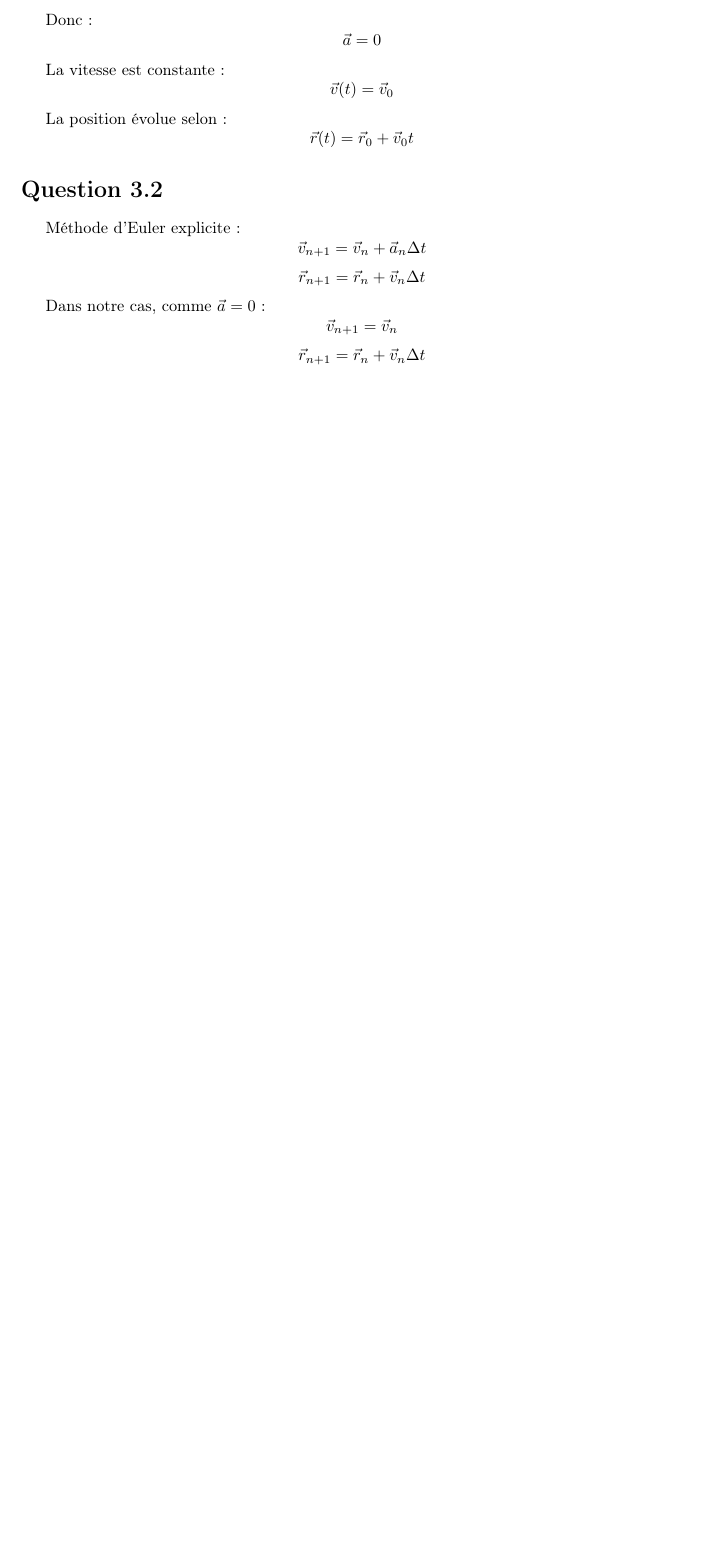
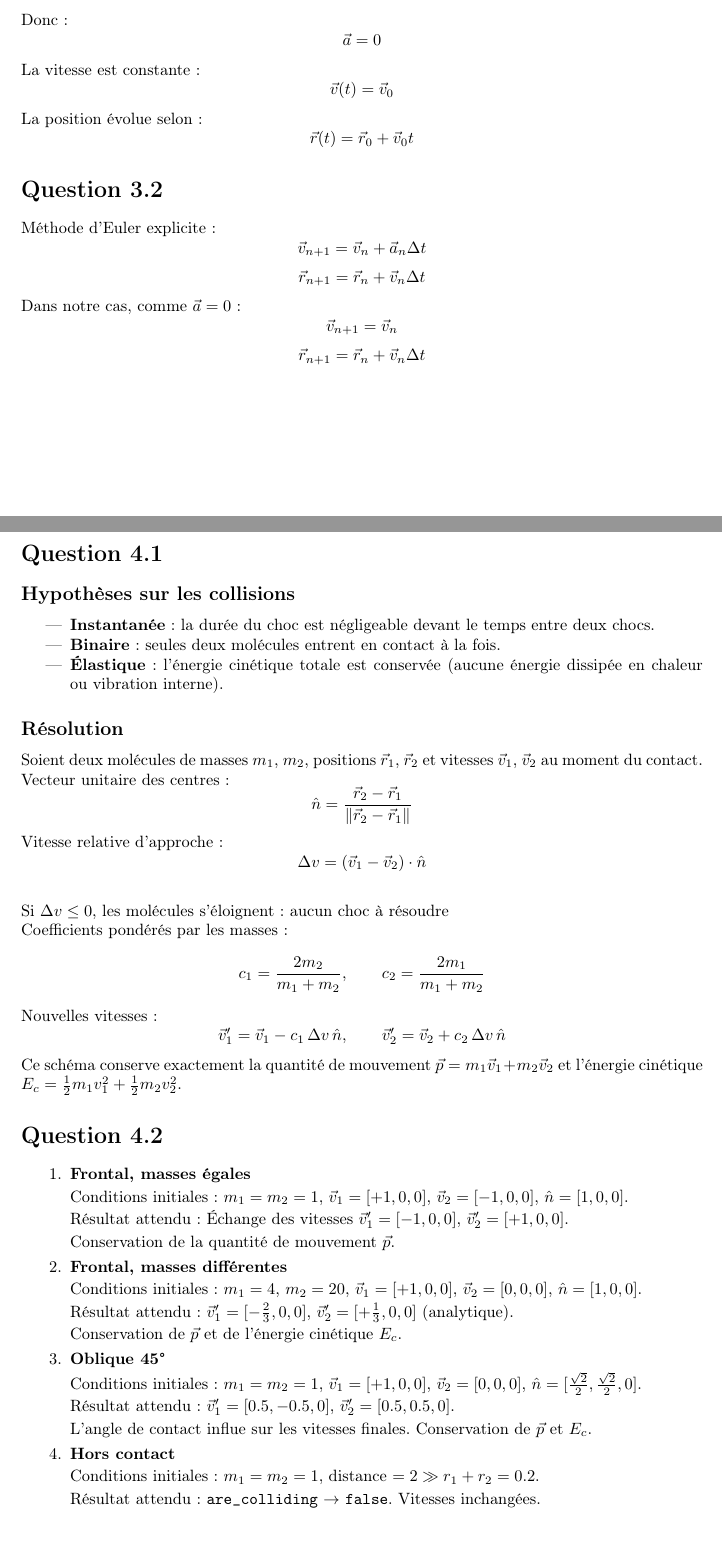
Before and after one commit to val-mon/condensim, a LaTeX document (doc/theory.tex): part of the page before the commit and two parts of pages 1 and 2 of 2 after it, the two joined at a grey line, cut so that both start at the same text, the shorter picture padded with empty space. Compiled offline with pdfLaTeX.

Commit message:
collisions v1

```diff
--- a/doc/theory.tex
+++ b/doc/theory.tex
@@ -11,10 +11,7 @@
 \addtolength{\evensidemargin}{-0.75in}
 \addtolength{\oddsidemargin}{-0.75in}
 \addtolength{\topmargin}{-.50in}
-
-% theorem, proof env
-\newtheorem{theorem}{Theorem}
-\newenvironment{proof}{\noindent{\bf Proof:}}{$\hfill \Box$ \vspace{10pt}}
+\setlength{\parindent}{0pt}
 
 % document
 \begin{document}
@@ -54,4 +51,90 @@ Dans notre cas, comme $\vec{a}=0$ :
 $$\vec{v}_{n+1} = \vec{v}_n$$
 $$\vec{r}_{n+1} = \vec{r}_n + \vec{v}_n \Delta t$$
 
+\section*{Question 4.1}
+
+\subsection*{Hypothèses sur les collisions}
+\begin{itemize}
+    \item \textbf{Instantanée} : la durée du choc est négligeable devant le temps entre deux chocs.
+    \item \textbf{Binaire} : seules deux molécules entrent en contact à la fois.
+    \item \textbf{Élastique} : l'énergie cinétique totale est conservée (aucune énergie dissipée en chaleur ou vibration interne).
+\end{itemize}
+
+\subsection*{Résolution}
+Soient deux molécules de masses $m_1$, $m_2$, positions $\vec{r}_1$, $\vec{r}_2$ et vitesses $\vec{v}_1$, $\vec{v}_2$ au moment du contact.
+
+Vecteur unitaire des centres :
+$$\hat{n} = \dfrac{\vec{r}_2 - \vec{r}_1}{\|\vec{r}_2 - \vec{r}_1\|}$$
+
+Vitesse relative d'approche :
+$$\Delta v = (\vec{v}_1 - \vec{v}_2) \cdot \hat{n}$$\\
+Si $\Delta v \leq 0$, les molécules s'éloignent : aucun choc à résoudre
+
+Coefficients pondérés par les masses :
+$$c_1 = \frac{2m_2}{m_1+m_2}, \qquad c_2 = \frac{2m_1}{m_1+m_2}$$
+
+Nouvelles vitesses :
+$$\vec{v}_1' = \vec{v}_1 - c_1\,\Delta v\,\hat{n}, \qquad \vec{v}_2' = \vec{v}_2 + c_2\,\Delta v\,\hat{n}$$
+
+Ce schéma conserve exactement la quantité de mouvement $\vec{p} = m_1\vec{v}_1 + m_2\vec{v}_2$ et l'énergie cinétique $E_c = \tfrac{1}{2}m_1v_1^2 + \tfrac{1}{2}m_2v_2^2$.
+
+\section*{Question 4.2}
+
+\begin{enumerate}
+\item \textbf{Frontal, masses égales}
+
+Conditions initiales :
+$m_1=m_2=1$,
+$\vec{v}_1=[+1,0,0]$,
+$\vec{v}_2=[-1,0,0]$,
+$\hat{n}=[1,0,0]$.
+
+Résultat attendu :
+Échange des vitesses
+$\vec{v}_1'=[-1,0,0]$,
+$\vec{v}_2'=[+1,0,0]$.
+
+Conservation de la quantité de mouvement $\vec{p}$.
+
+\item \textbf{Frontal, masses différentes}
+
+Conditions initiales :
+$m_1=4$, $m_2=20$,
+$\vec{v}_1=[+1,0,0]$,
+$\vec{v}_2=[0,0,0]$,
+$\hat{n}=[1,0,0]$.
+
+Résultat attendu :
+$\vec{v}_1'=[-\tfrac{2}{3},0,0]$,
+$\vec{v}_2'=[+\tfrac{1}{3},0,0]$ (analytique).
+
+Conservation de $\vec{p}$ et de l’énergie cinétique $E_c$.
+
+\item \textbf{Oblique 45°}
+
+Conditions initiales :
+$m_1=m_2=1$,
+$\vec{v}_1=[+1,0,0]$,
+$\vec{v}_2=[0,0,0]$,
+$\hat{n}=[\tfrac{\sqrt{2}}{2},\tfrac{\sqrt{2}}{2},0]$.
+
+Résultat attendu :
+$\vec{v}_1'=[0.5,-0.5,0]$,
+$\vec{v}_2'=[0.5,0.5,0]$.
+
+L’angle de contact influe sur les vitesses finales.
+Conservation de $\vec{p}$ et $E_c$.
+
+\item \textbf{Hors contact}
+
+Conditions initiales :
+$m_1=m_2=1$,
+distance $=2 \gg r_1+r_2=0.2$.
+
+Résultat attendu :
+\texttt{are\_colliding} $\rightarrow$ \texttt{false}.
+Vitesses inchangées.
+
+\end{enumerate}
+
 \end{document}
```
Also changed, not shown: Manifest.toml (+1 -1 lines), Project.toml (+2 -0 lines), 5 other files.
